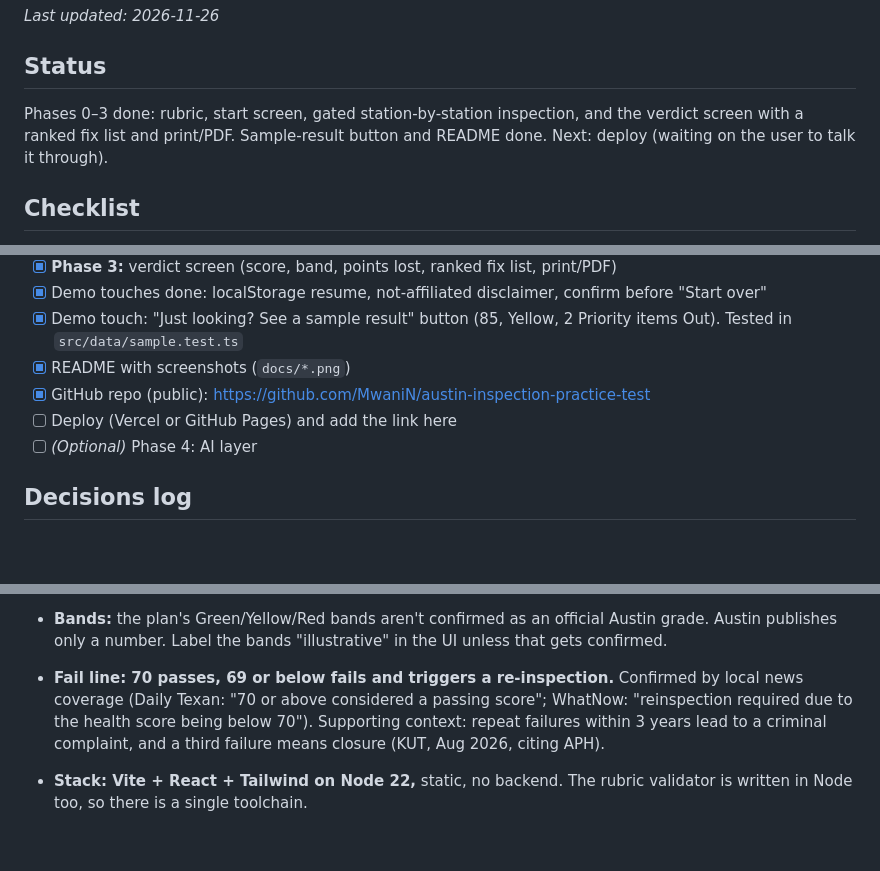
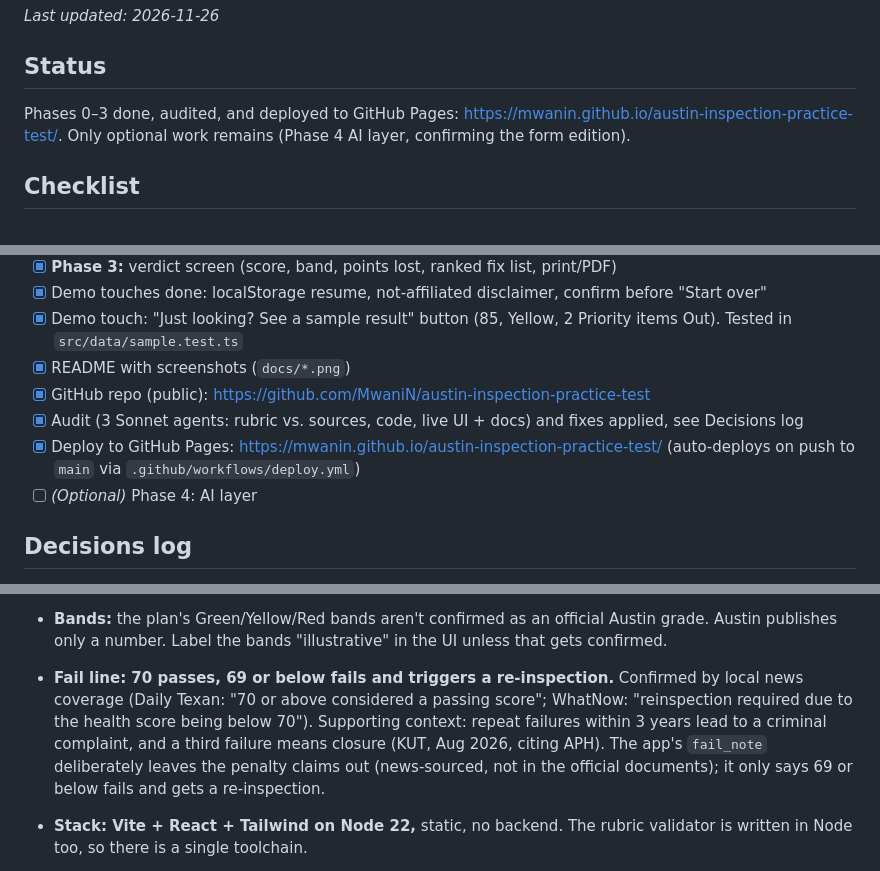
Before and after one commit to MwaniN/austin-inspection-practice-test, a Markdown page: PROGRESS.md, 3 parts joined by grey strips. GitHub-like rendering; blank space fills up the shorter version.

```diff
--- a/PROGRESS.md
+++ b/PROGRESS.md
@@ -3,7 +3,7 @@
 _Last updated: 2026-11-26_
 
 ## Status
-Phases 0–3 done: rubric, start screen, gated station-by-station inspection, and the verdict screen with a ranked fix list and print/PDF. Sample-result button and README done. Next: deploy (waiting on the user to talk it through).
+Phases 0–3 done, audited, and deployed to GitHub Pages: https://mwanin.github.io/austin-inspection-practice-test/. Only optional work remains (Phase 4 AI layer, confirming the form edition).
 
 ## Checklist
 - [x] Read the build plan
@@ -18,7 +18,8 @@ Phases 0–3 done: rubric, start screen, gated station-by-station inspection, an
 - [x] Demo touch: "Just looking? See a sample result" button (85, Yellow, 2 Priority items Out). Tested in `src/data/sample.test.ts`
 - [x] README with screenshots (`docs/*.png`)
 - [x] GitHub repo (public): https://github.com/MwaniN/austin-inspection-practice-test
-- [ ] Deploy (Vercel or GitHub Pages) and add the link here
+- [x] Audit (3 Sonnet agents: rubric vs. sources, code, live UI + docs) and fixes applied, see Decisions log
+- [x] Deploy to GitHub Pages: https://mwanin.github.io/austin-inspection-practice-test/ (auto-deploys on push to `main` via `.github/workflows/deploy.yml`)
 - [ ] *(Optional)* Phase 4: AI layer
 
 ## Decisions log
@@ -33,6 +34,7 @@ Phases 0–3 done: rubric, start screen, gated station-by-station inspection, an
 - **Fail line: 70 passes, 69 or below fails and triggers a re-inspection.** Confirmed by local news coverage
   (Daily Texan: "70 or above considered a passing score"; WhatNow: "reinspection required due to the health score being below 70").
   Supporting context: repeat failures within 3 years lead to a criminal complaint, and a third failure means closure (KUT, Aug 2026, citing APH).
+  The app's `fail_note` deliberately leaves the penalty claims out (news-sourced, not in the official documents); it only says 69 or below fails and gets a re-inspection.
 - **Stack: Vite + React + Tailwind on Node 22,** static, no backend. The rubric validator is written in Node too, so there is a single toolchain.
 - **Rubric gets a `check` field** (how to self-check this item right now), on top of the plan's schema. Approved by the user.
 
```
Also changed, not shown: other parts of PROGRESS.md (+23 -9 lines), README.md (+5 -2 lines), docs/inspect.png, 11 other files.
